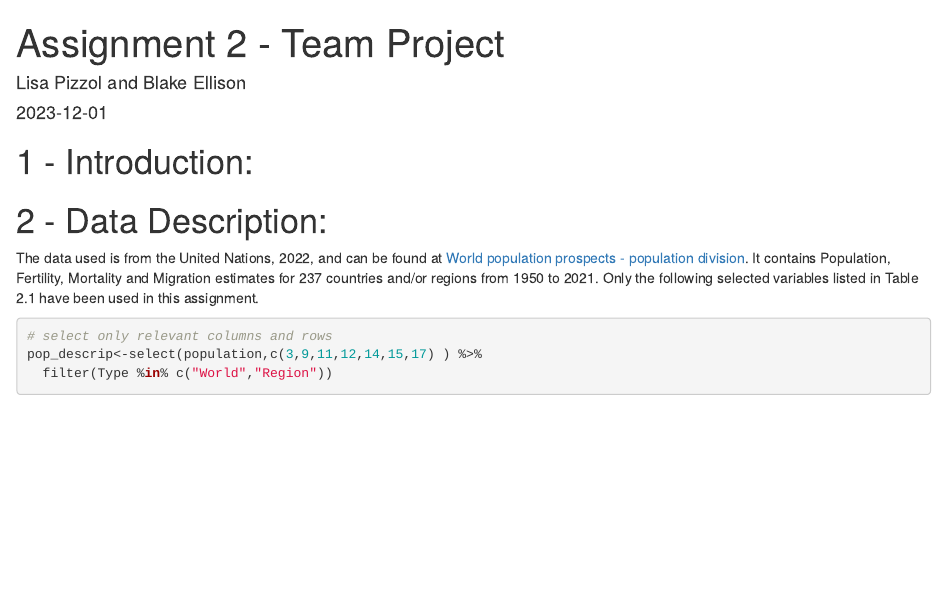
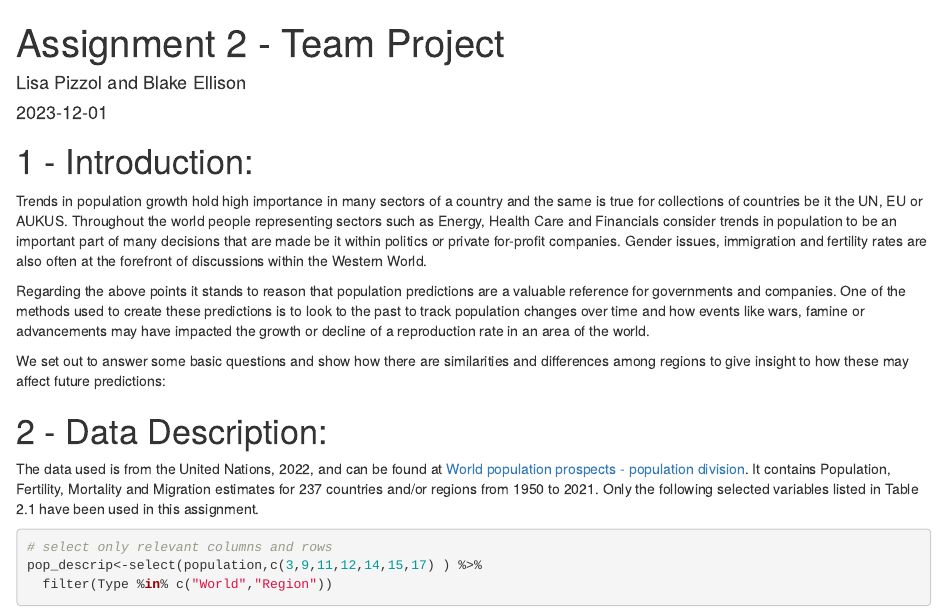
Before and after one commit to lisapizzol/ETO5513_Assignment2, an R Markdown document (Assignment2.Rmd): the page in a window 1100 px wide, from its top. Rendered offline with R 4.5, knitr and Pandoc, with nearby package versions; some code elsewhere in the file could not run offline.

Commit message:
intro first draft

````diff
--- a/Assignment2.Rmd
+++ b/Assignment2.Rmd
@@ -28,6 +26,12 @@ population <- population_raw[-c(1:12),]
 
 ```
 # - Introduction:
+
+Trends in population growth hold high importance in many sectors of a country and the same is true for collections of countries be it the UN, EU or AUKUS. Throughout the world people representing sectors such as Energy, Health Care and Financials consider trends in population to be an important part of many decisions that are made be it within politics or private for-profit companies. Gender issues, immigration and fertility rates are also often at the forefront of discussions within the Western World.
+
+Regarding the above points it stands to reason that population predictions are a valuable reference for governments and companies. One of the methods used to create these predictions is to look to the past to track population changes over time and how events like wars, famine or advancements may have impacted the growth or decline of a reproduction rate in an area of the world.
+
+We set out to answer some basic questions and show how there are similarities and differences among regions to give insight to how these may affect future predictions:
 
 # - Data Description:
 The data used is from the United Nations, 2022, and can be found at [World population prospects - population division](https://population.un.org/wpp/). It contains Population, Fertility, Mortality and Migration estimates for 237 countries and/or regions from 1950 to 2021. Only the following selected variables listed in Table 2.1 have been used in this assignment.
````
Also changed, not shown: Assignment2.Rmd (2 more changed lines).
